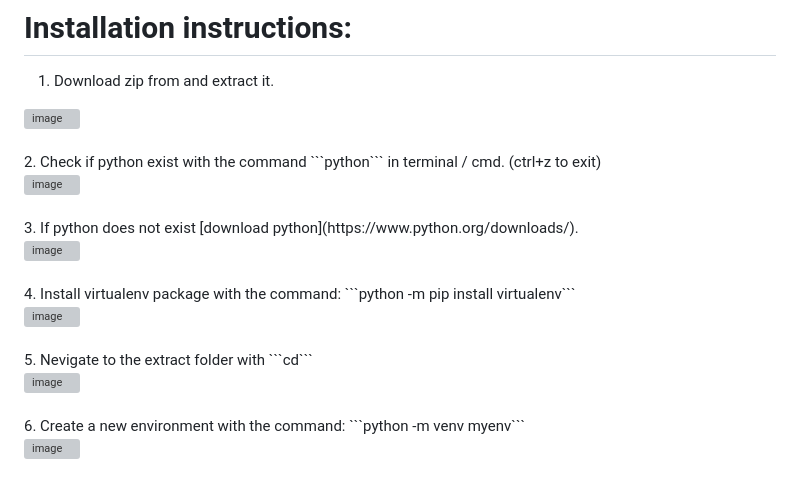
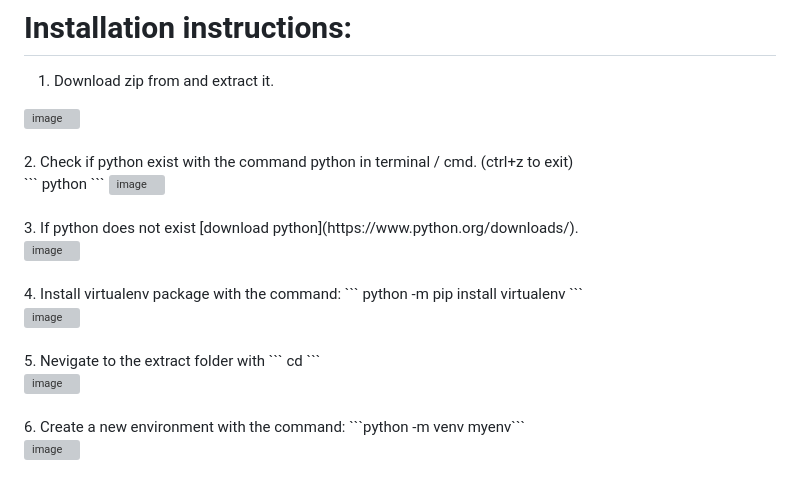
Before and after one commit to yarinl3/Mimic_Capture_Flask, a Markdown page: README.md, the part around the change. GitHub-like rendering; grey boxes are pictures that could not be loaded.

````diff
--- a/README.md
+++ b/README.md
@@ -4,16 +4,27 @@ This project can run in [web mode with flask](#web-mode) with nice user interfac
 1. Download zip from and extract it.<br>
 <img width="412" alt="image" src="https://github.com/user-attachments/assets/237bb8d8-3435-4f57-af10-ca4216c223b3">
 <br><br>
-2. Check if python exist with the command ```python``` in terminal / cmd. (ctrl+z to exit)<br>
+2. Check if python exist with the command python in terminal / cmd. (ctrl+z to exit)<br>
+```
+python
+```
 <img width="572" alt="image" src="https://github.com/user-attachments/assets/5002b6f9-51e7-40c6-833e-b4738b1a5c60">
 <br><br>
 3. If python does not exist [download python](https://www.python.org/downloads/).<br>
 <img width="663" alt="image" src="https://github.com/user-attachments/assets/7f180546-e93c-43f3-ba83-d3a4291abaa4">
 <br><br>
-4. Install virtualenv package with the command: ```python -m pip install virtualenv```<br>
+4. Install virtualenv package with the command:
+```
+python -m pip install virtualenv
+```
+<br>
 <img width="568" alt="image" src="https://github.com/user-attachments/assets/6b90d767-cff9-4190-93cb-76fa76057e8f">
 <br><br>
-5. Nevigate to the extract folder with ```cd```<br>
+5. Nevigate to the extract folder with
+```
+cd
+```
+<br>
 <img width="343" alt="image" src="https://github.com/user-attachments/assets/4aba4cf9-7166-456b-b156-f59fd698ab9c">
 <br><br>
 6. Create a new environment with the command: ```python -m venv myenv```<br>
````
